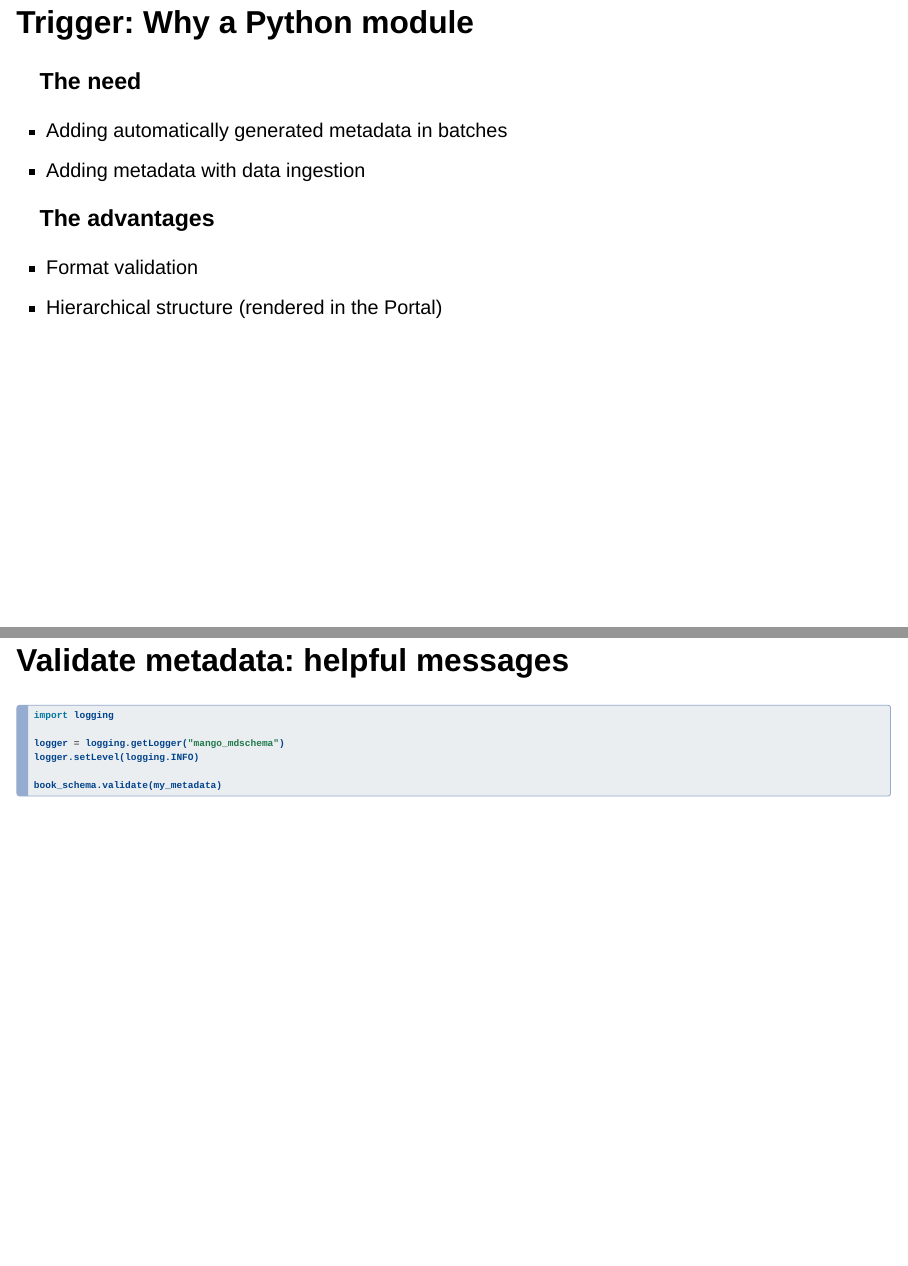
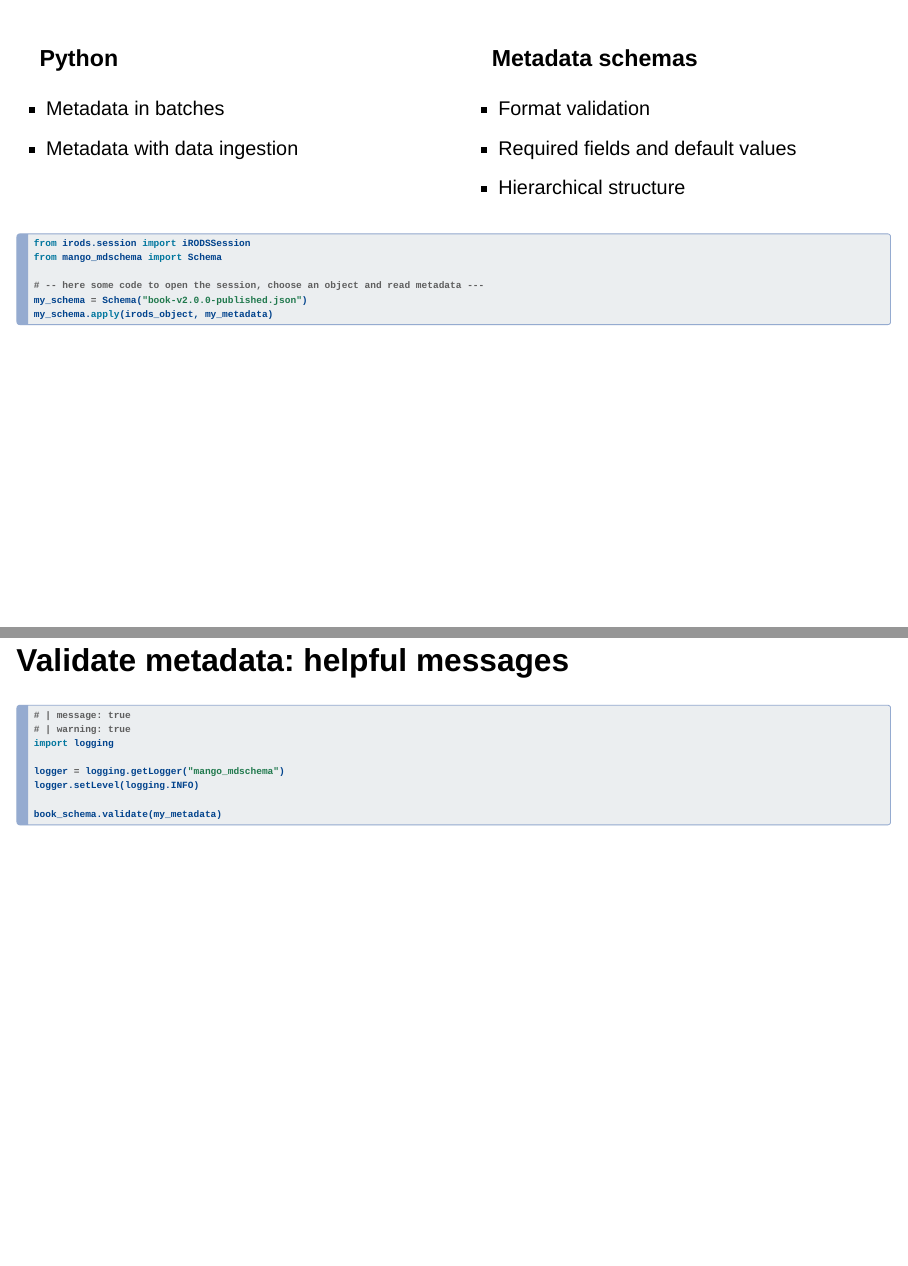
Before and after one commit to montesmariana/irodsugm2024, a Quarto document (index.qmd): pages 7 and 14 of 24, joined at a grey line. Rendered offline with R 4.5, knitr and Pandoc in place of Quarto, with nearby package versions; the code is not run, so its results and figures are left out; drawn as Slidy slides in place of the format the file asks for.

Commit message:
add screenshots and some other slides

````diff
--- a/assets/kul.scss
+++ b/assets/kul.scss
@@ -16,7 +16,7 @@ $presentation-title-slide-text-align: left;
 
 .reveal #title-slide h1{
     color: $body-bg;
-    padding-top: 110px;
+    padding-top: vh40;
     padding-bottom: 110px;
     font-size: 2.3em;
 }
--- a/index.qmd
+++ b/index.qmd
@@ -64,15 +64,36 @@ session = iRODSSession(irods_env_file=env_file)
 ![](img/view-metadata.png)
 :::
 
-## Trigger: Why a Python module
+##
 
-### The need
-- Adding automatically generated metadata in batches
-- Adding metadata with data ingestion
+:::: {.columns}
 
-### The advantages
+::: {.column}
+### Python
+
+- Metadata in batches
+- Metadata with data ingestion
+
+:::
+
+::: {.column}
+### Metadata schemas
+
 - Format validation
-- Hierarchical structure (rendered in the Portal)
+- Required fields and default values
+- Hierarchical structure
+
+:::
+::::
+
+```{.python filename="add_schema_metadata.py"}
+from irods.session import iRODSSession
+from mango_mdschema import Schema
+
+# -- here some code to open the session, choose an object and read metadata ---
+my_schema = Schema("book-v2.0.0-published.json")
+my_schema.apply(irods_object, my_metadata)
+```
 
 # The What
 
````
Also changed, not shown: README.md, img/empty-mdschema-form.png, img/schema-manager.png (added), img/view-metadata.png, index.qmd (31 more changed lines), 3 other files.
